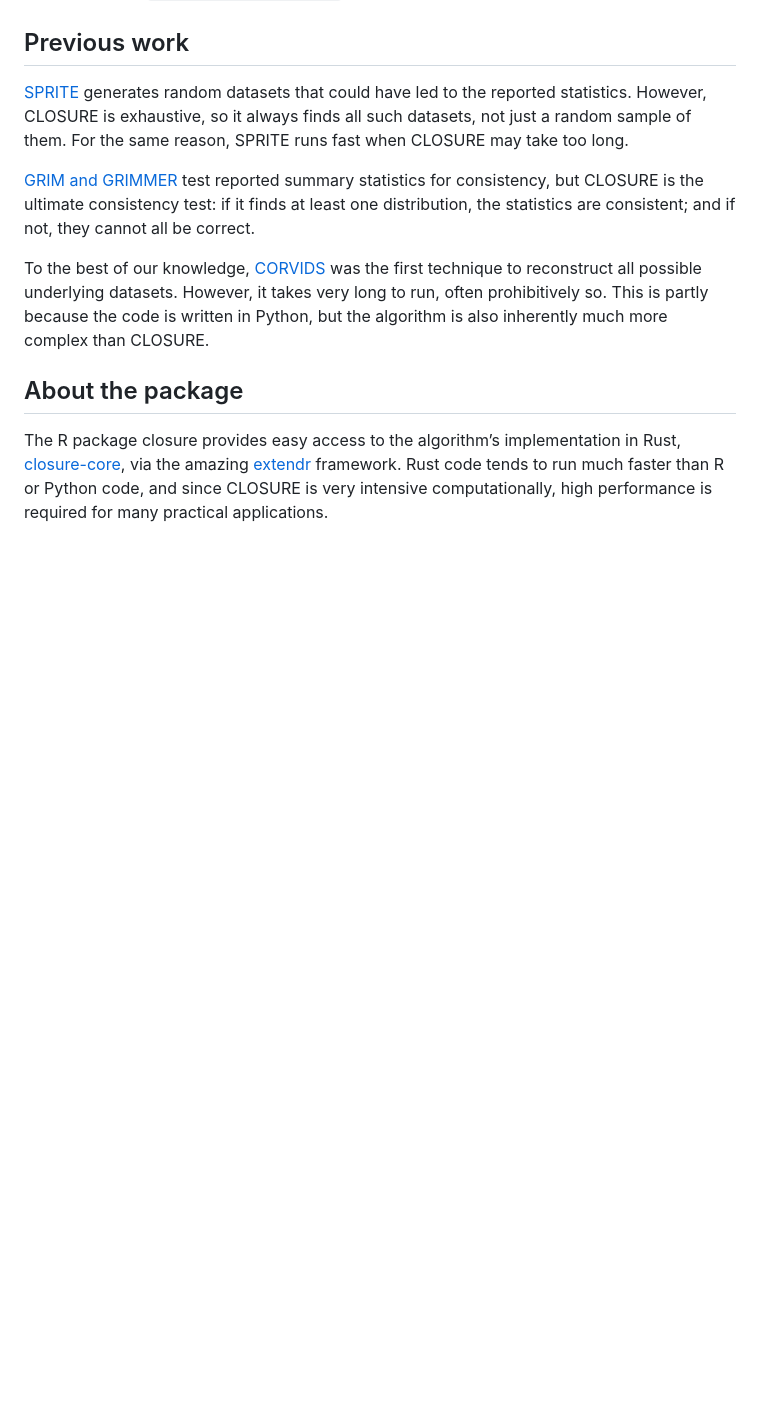
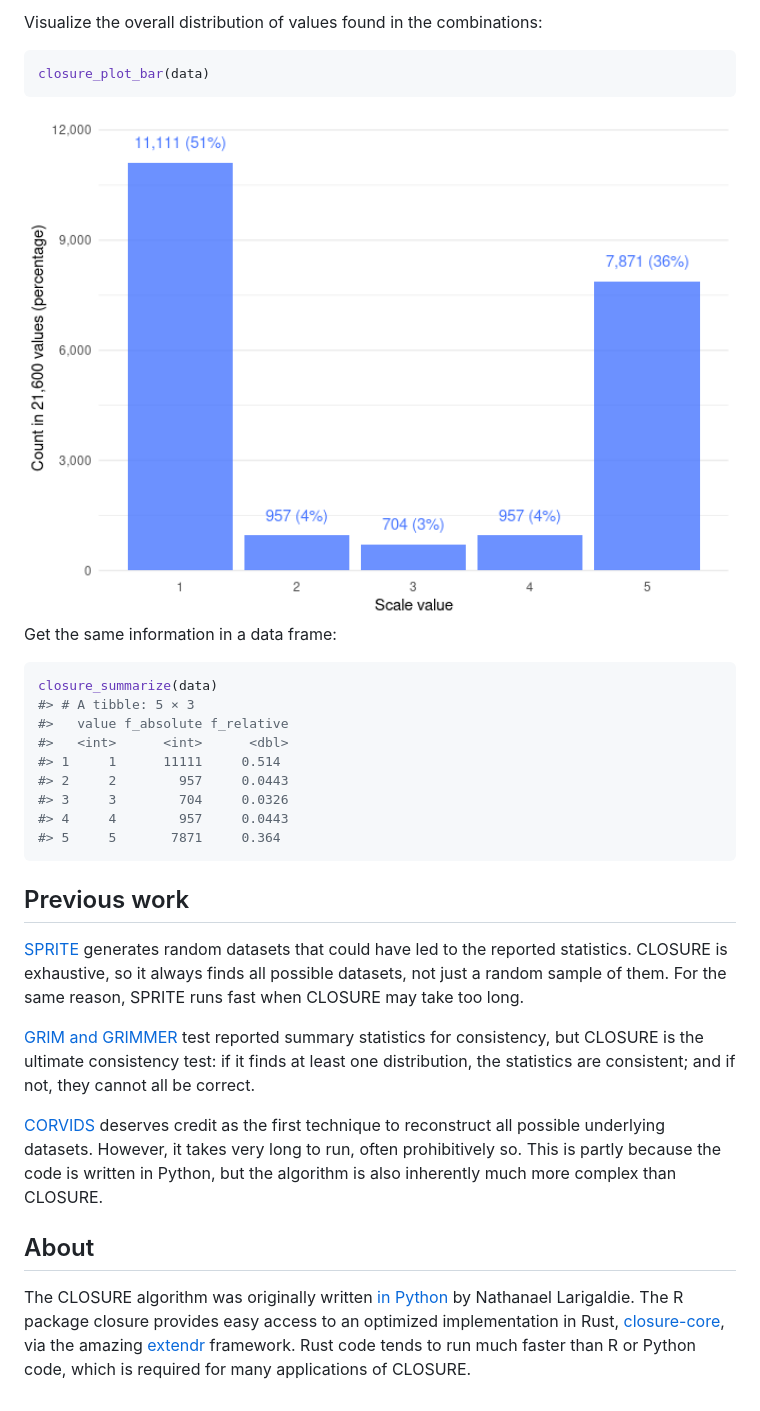
Before and after one commit to lhdjung/unsum, a Markdown page: README.md, the part around one of its changes. GitHub-like rendering; pictures changed too: man/figures/README-unnamed-chunk-3-1.png (added); blank space fills up the shorter version.

Commit message:
add "Get started" section in README.Rmd

````diff
--- a/README.md
+++ b/README.md
@@ -36,29 +88,51 @@ need a Rust installation; see `vignette("install-rust")`.
+Visualize the overall distribution of values found in the combinations:
+
+``` r
+closure_plot_bar(data)
+```
+
+<img src="man/figures/README-unnamed-chunk-3-1.png" width="100%" />
+
+Get the same information in a data frame:
+
+``` r
+closure_summarize(data)
+#> # A tibble: 5 × 3
+#>   value f_absolute f_relative
+#>   <int>      <int>      <dbl>
+#> 1     1      11111     0.514
+#> 2     2        957     0.0443
+#> 3     3        704     0.0326
+#> 4     4        957     0.0443
+#> 5     5       7871     0.364
+```
+
 ## Previous work
 
 [SPRITE](https://lukaswallrich.github.io/rsprite2) generates random
-datasets that could have led to the reported statistics. However,
-CLOSURE is exhaustive, so it always finds all such datasets, not just a
-random sample of them. For the same reason, SPRITE runs fast when
-CLOSURE may take too long.
+datasets that could have led to the reported statistics. CLOSURE is
+exhaustive, so it always finds all possible datasets, not just a random
+sample of them. For the same reason, SPRITE runs fast when CLOSURE may
+take too long.
 
 [GRIM and GRIMMER](https://lhdjung.github.io/scrutiny/) test reported
 summary statistics for consistency, but CLOSURE is the ultimate
 consistency test: if it finds at least one distribution, the statistics
 are consistent; and if not, they cannot all be correct.
 
-To the best of our knowledge,
-[CORVIDS](https://github.com/katherinemwood/corvids) was the first
-technique to reconstruct all possible underlying datasets. However, it
-takes very long to run, often prohibitively so. This is partly because
-the code is written in Python, but the algorithm is also inherently much
-more complex than CLOSURE.
+[CORVIDS](https://github.com/katherinemwood/corvids) deserves credit as
+the first technique to reconstruct all possible underlying datasets.
+However, it takes very long to run, often prohibitively so. This is
+partly because the code is written in Python, but the algorithm is also
+inherently much more complex than CLOSURE.
 
-## About the package
+## About
 
-The R package closure provides easy access to the algorithm’s
+The CLOSURE algorithm was originally written [in
+Python](https://github.com/larigaldie-n/CLOSURE-Python) by Nathanael
+Larigaldie. The R package closure provides easy access to an optimized
 implementation in Rust,
 [closure-core](https://crates.io/crates/closure-core), via the amazing
 [extendr](https://extendr.github.io/) framework. Rust code tends to run
-much faster than R or Python code, and since CLOSURE is very intensive
-computationally, high performance is required for many practical
-applications.
+much faster than R or Python code, which is required for many
+applications of CLOSURE.
````
Also changed, not shown: other parts of README.md (+56 -4 lines), 1 other file.
